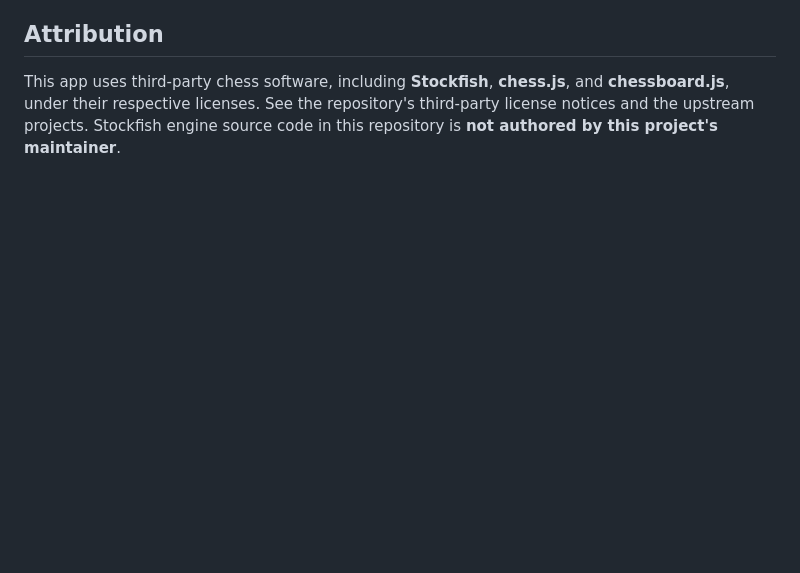
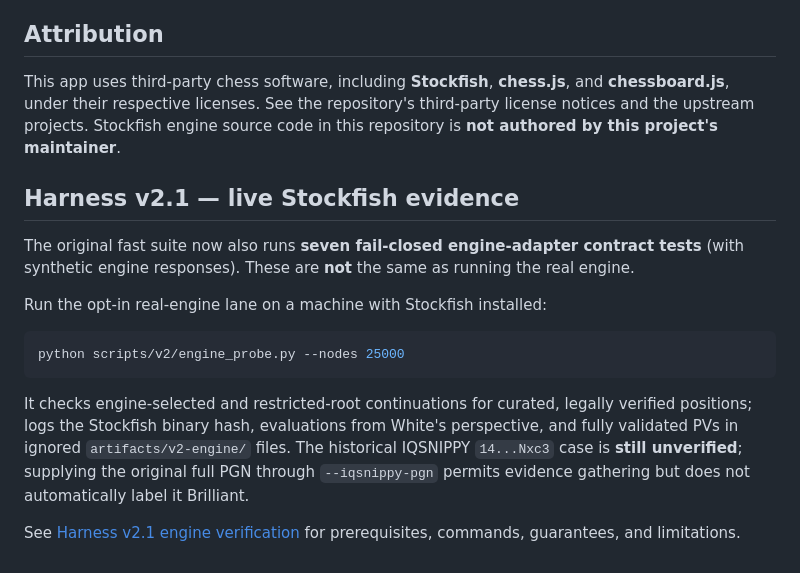
Before and after one commit to JahleelFrancis/chess-review-bot, a Markdown page: README.md, the part around the change. Drawn GitHub-style; blank space fills up the shorter version.

Commit message:
docs: link opt-in Stockfish verification lane from README

````diff
--- a/README.md
+++ b/README.md
@@ -128,3 +128,17 @@ stockfish/              Third-party engine distribution (not app-authored C++)
 ## Attribution
 
 This app uses third-party chess software, including **Stockfish**, **chess.js**, and **chessboard.js**, under their respective licenses. See the repository's third-party license notices and the upstream projects. Stockfish engine source code in this repository is **not authored by this project's maintainer**.
+
+## Harness v2.1 — live Stockfish evidence
+
+The original fast suite now also runs **seven fail-closed engine-adapter contract tests** (with synthetic engine responses). These are **not** the same as running the real engine.
+
+Run the opt-in real-engine lane on a machine with Stockfish installed:
+
+```powershell
+python scripts/v2/engine_probe.py --nodes 25000
+```
+
+It checks engine-selected and restricted-root continuations for curated, legally verified positions; logs the Stockfish binary hash, evaluations from White's perspective, and fully validated PVs in ignored `artifacts/v2-engine/` files. The historical IQSNIPPY `14...Nxc3` case is **still unverified**; supplying the original full PGN through `--iqsnippy-pgn` permits evidence gathering but does not automatically label it Brilliant.
+
+See [Harness v2.1 engine verification](docs/HARNESS_V2_1_ENGINE.md) for prerequisites, commands, guarantees, and limitations.
````
